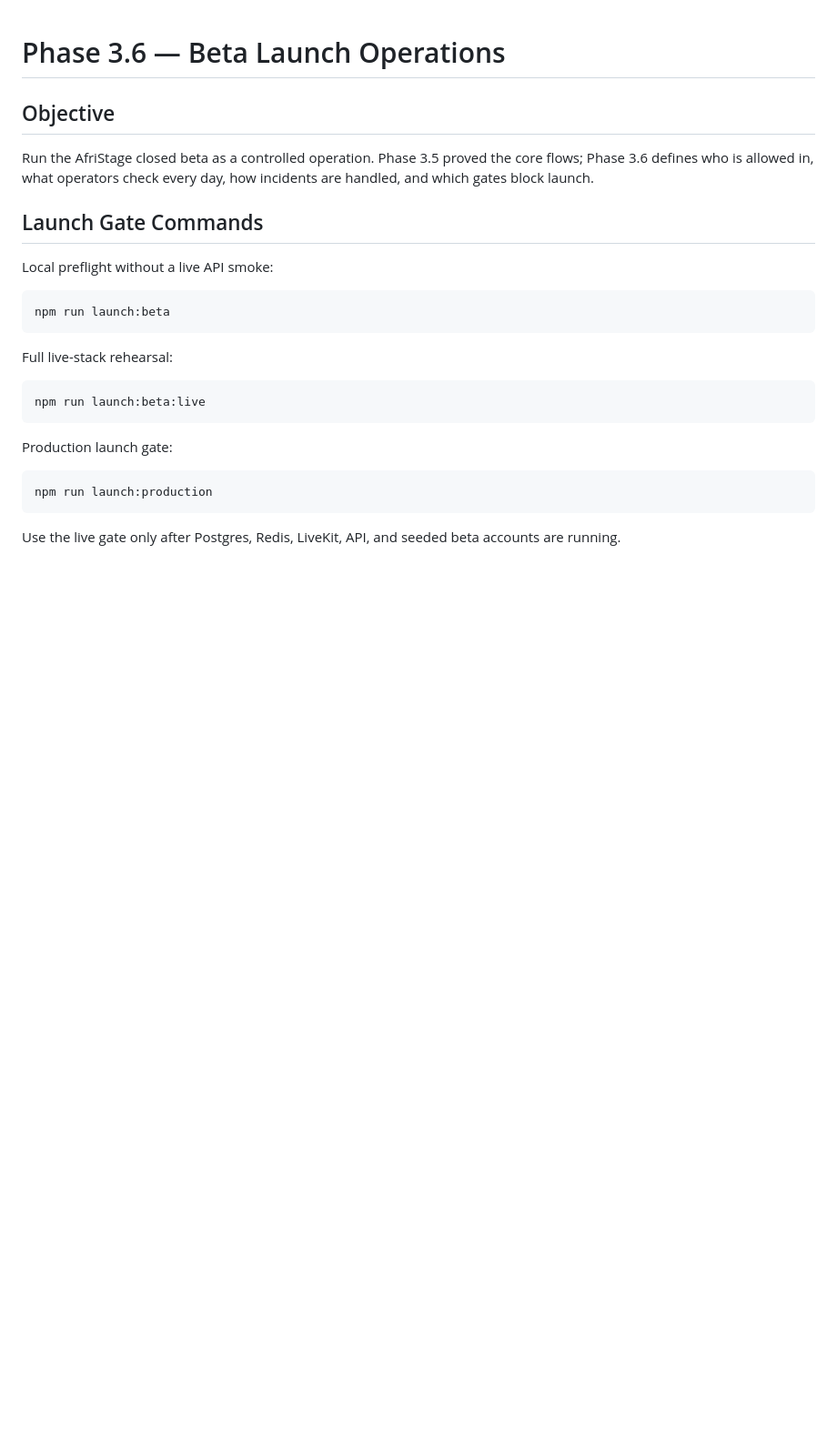
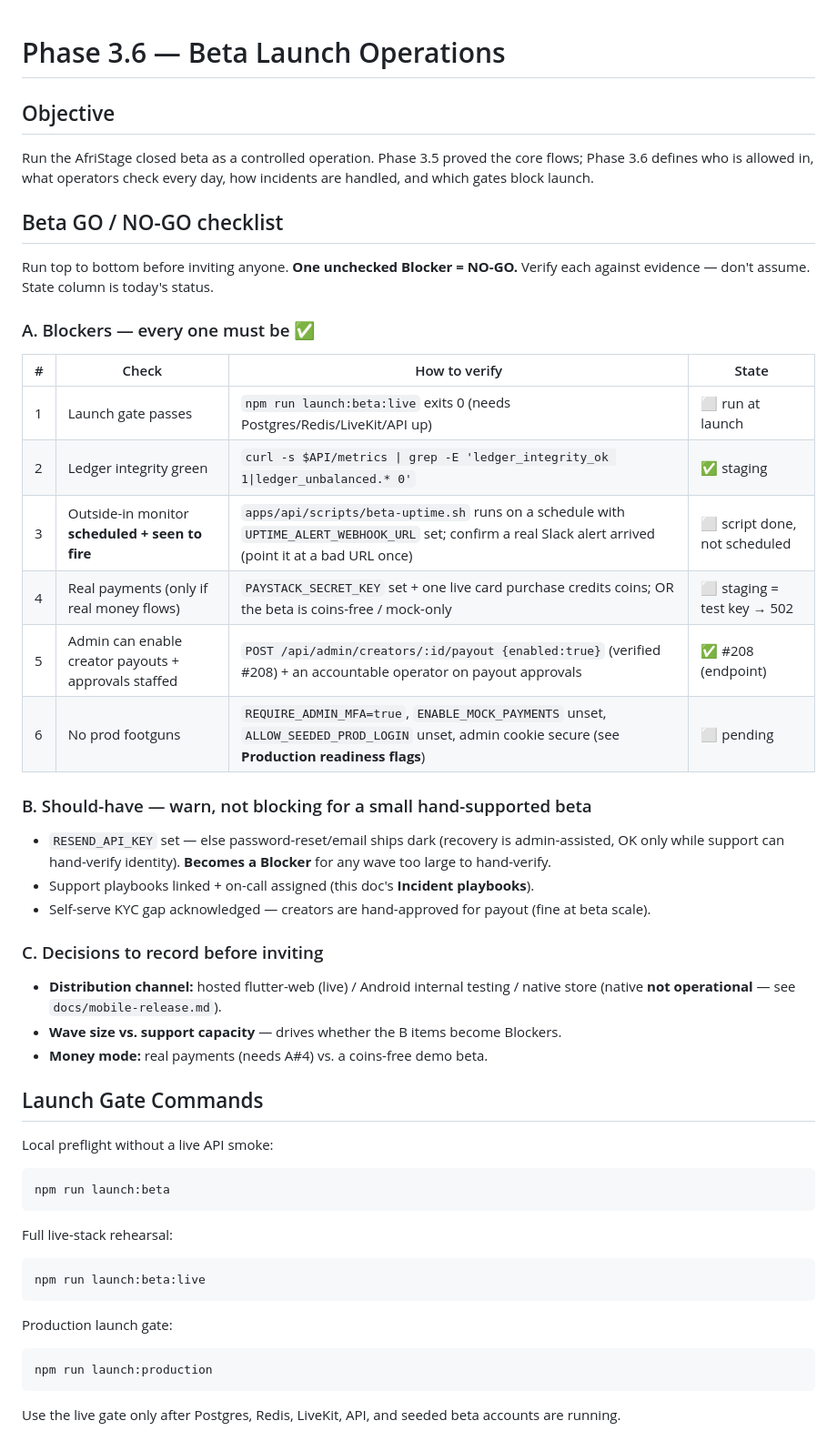
Before and after one commit to Thepluscode/afristage, a Markdown page: docs/phase-3-6-beta-launch-operations.md, the part around the change. Shown at 91% size. Rendered like a GitHub page; blank space fills up the shorter version.

Commit message:
docs(beta-ops): command-backed GO/NO-GO checklist (blockers vs should-have)
Consolidates the launch gates + the new pieces (payout-enablement #208, the
outside-in monitor, playbooks) into one verifiable go/no-go: A=hard blockers
(each with a verify command + honest current state), B=should-have, C=decisions
to record. Surfaces the real open blockers: monitor not yet scheduled, payment
key is a test key, prod flags pending.

```diff
--- a/docs/phase-3-6-beta-launch-operations.md
+++ b/docs/phase-3-6-beta-launch-operations.md
@@ -3,6 +3,31 @@
 ## Objective
 
 Run the AfriStage closed beta as a controlled operation. Phase 3.5 proved the core flows; Phase 3.6 defines who is allowed in, what operators check every day, how incidents are handled, and which gates block launch.
+
+## Beta GO / NO-GO checklist
+
+Run top to bottom before inviting anyone. **One unchecked Blocker = NO-GO.** Verify each
+against evidence — don't assume. State column is today's status.
+
+### A. Blockers — every one must be ✅
+| # | Check | How to verify | State |
+|---|---|---|---|
+| 1 | Launch gate passes | `npm run launch:beta:live` exits 0 (needs Postgres/Redis/LiveKit/API up) | ⬜ run at launch |
+| 2 | Ledger integrity green | `curl -s $API/metrics \| grep -E 'ledger_integrity_ok 1\|ledger_unbalanced.* 0'` | ✅ staging |
+| 3 | Outside-in monitor **scheduled + seen to fire** | `apps/api/scripts/beta-uptime.sh` runs on a schedule with `UPTIME_ALERT_WEBHOOK_URL` set; confirm a real Slack alert arrived (point it at a bad URL once) | ⬜ script done, not scheduled |
+| 4 | Real payments (only if real money flows) | `PAYSTACK_SECRET_KEY` set + one live card purchase credits coins; OR the beta is coins-free / mock-only | ⬜ staging = test key → 502 |
+| 5 | Admin can enable creator payouts + approvals staffed | `POST /api/admin/creators/:id/payout {enabled:true}` (verified #208) + an accountable operator on payout approvals | ✅ #208 (endpoint) |
+| 6 | No prod footguns | `REQUIRE_ADMIN_MFA=true`, `ENABLE_MOCK_PAYMENTS` unset, `ALLOW_SEEDED_PROD_LOGIN` unset, admin cookie secure (see **Production readiness flags**) | ⬜ pending |
+
+### B. Should-have — warn, not blocking for a small hand-supported beta
+- `RESEND_API_KEY` set — else password-reset/email ships dark (recovery is admin-assisted, OK only while support can hand-verify identity). **Becomes a Blocker** for any wave too large to hand-verify.
+- Support playbooks linked + on-call assigned (this doc's **Incident playbooks**).
+- Self-serve KYC gap acknowledged — creators are hand-approved for payout (fine at beta scale).
+
+### C. Decisions to record before inviting
+- **Distribution channel:** hosted flutter-web (live) / Android internal testing / native store (native **not operational** — see `docs/mobile-release.md`).
+- **Wave size vs. support capacity** — drives whether the B items become Blockers.
+- **Money mode:** real payments (needs A#4) vs. a coins-free demo beta.
 
 ## Launch Gate Commands
 
```
